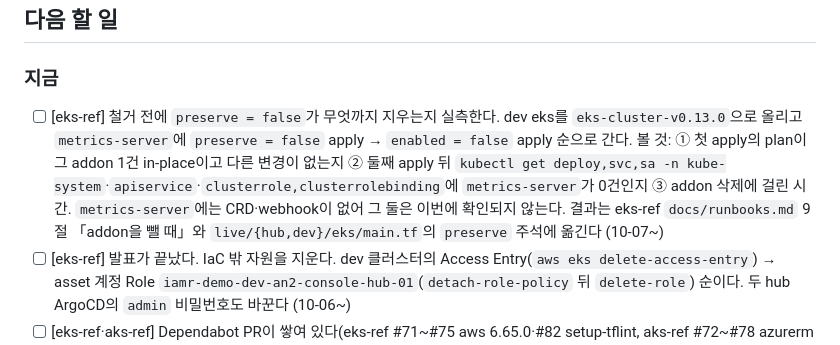
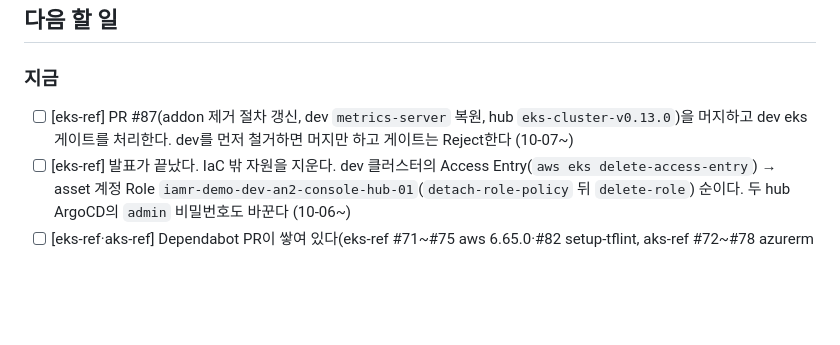
Before and after one commit to skax-ca/iac-module-library, a Markdown page: .claude/session.md, the part around the change. GitHub-like rendering; blank space fills up the shorter version.

Commit message:
docs(session): preserve 실측 항목을 PR #87의 진행 위치로 바꾼다
dev에서 metrics-server로 실측을 마쳤다. 결과는 eks-reference-infra PR #87이 runbook에 옮긴다.
남은 것은 그 PR의 머지와 dev eks 게이트 처리다.

Co-Authored-By: Claude Opus 5.5 <noreply@anthropic.com>

```diff
--- a/.claude/session.md
+++ b/.claude/session.md
@@ -24,7 +24,7 @@ session.md를 두지 않는다. 구조와 갱신 절차는 `.claude/rules/sessio
 
 ### 지금
 
-- [ ] [eks-ref] 철거 전에 `preserve = false`가 무엇까지 지우는지 실측한다. dev eks를 `eks-cluster-v0.13.0`으로 올리고 `metrics-server`에 `preserve = false` apply → `enabled = false` apply 순으로 간다. 볼 것: ① 첫 apply의 plan이 그 addon 1건 in-place이고 다른 변경이 없는지 ② 둘째 apply 뒤 `kubectl get deploy,svc,sa -n kube-system`·`apiservice`·`clusterrole,clusterrolebinding`에 `metrics-server`가 0건인지 ③ addon 삭제에 걸린 시간. `metrics-server`에는 CRD·webhook이 없어 그 둘은 이번에 확인되지 않는다. 결과는 eks-ref `docs/runbooks.md` 9절 「addon을 뺄 때」와 `live/{hub,dev}/eks/main.tf`의 `preserve` 주석에 옮긴다 (10-07~)
+- [ ] [eks-ref] PR #87(addon 제거 절차 갱신, dev `metrics-server` 복원, hub `eks-cluster-v0.13.0`)을 머지하고 dev eks 게이트를 처리한다. dev를 먼저 철거하면 머지만 하고 게이트는 Reject한다 (10-07~)
 - [ ] [eks-ref] 발표가 끝났다. IaC 밖 자원을 지운다. dev 클러스터의 Access Entry(`aws eks delete-access-entry`) → asset 계정 Role `iamr-demo-dev-an2-console-hub-01`(`detach-role-policy` 뒤 `delete-role`) 순이다. 두 hub ArgoCD의 `admin` 비밀번호도 바꾼다 (10-06~)
 - [ ] [eks-ref·aks-ref] Dependabot PR이 쌓여 있다(eks-ref #71~#75 aws 6.65.0·#82 setup-tflint, aks-ref #72~#78 azurerm 5.6.0). `groups`로 묶을지와 언제 올릴지를 사용자가 정한다(`open-pull-requests-limit`은 디렉토리별) (09-23~)
 - [ ] [eks-ref·aks-ref] eks-ref `docs/runbooks.md`가 400줄, aks-ref `docs/runbooks.md`가 399줄·`docs/spoke-lifecycle.md`가 400줄이다. 다음에 내용을 더하기 전에 나눈다(`docs/writing-style.md` 1절 4번) (10-02~)
```
